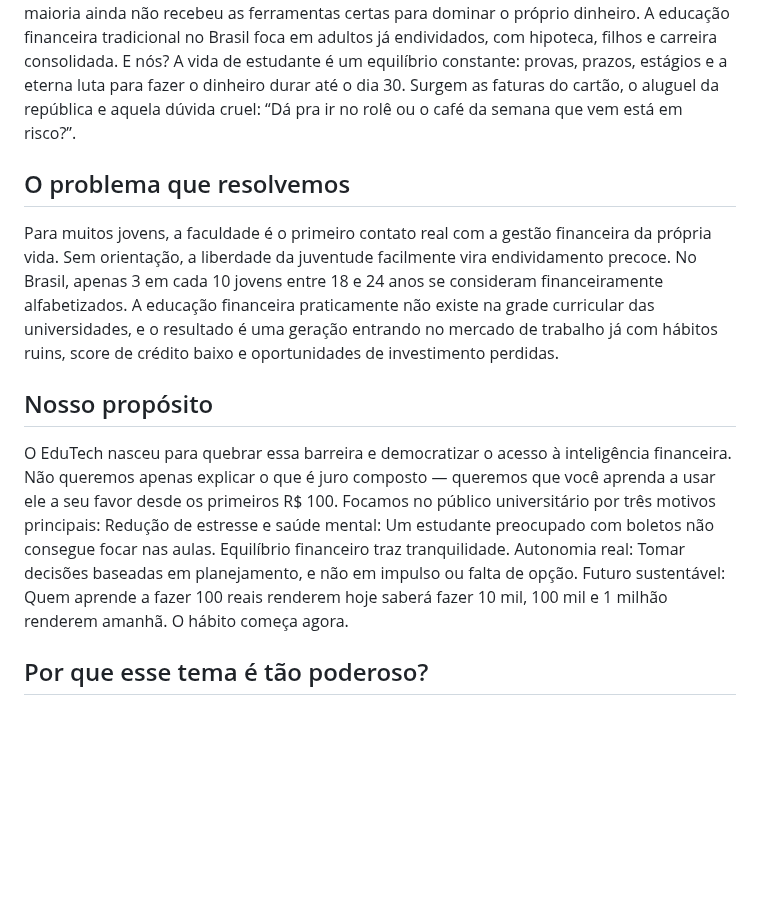
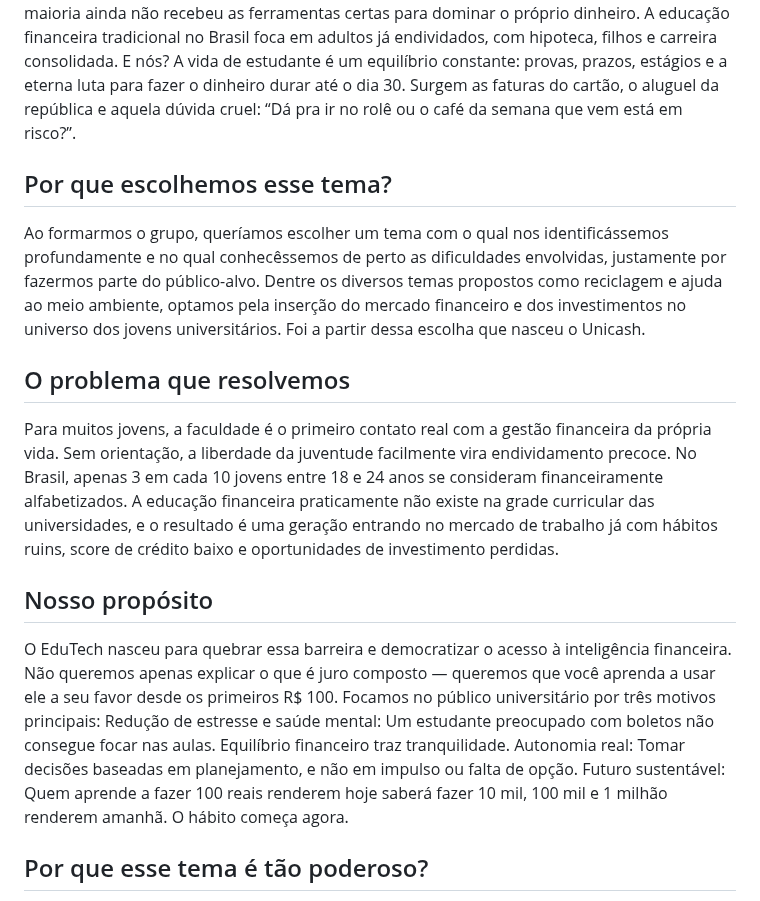
Before and after one commit to mariaclararamos/Trabalho_mobile, a Markdown page: README.md, the part around the change. Rendered like a GitHub page; blank space fills up the shorter version.

```diff
--- a/README.md
+++ b/README.md
@@ -9,14 +9,20 @@ Temos o celular na mão o tempo todo, acessamos qualquer informação em segundo
 Enquanto isso, o futuro financeiro do Brasil está nas nossas mãos. É a nossa geração que vai construir riqueza, tomar as grandes decisões de investimento e definir o cenário econômico das próximas décadas. No entanto, a maioria ainda não recebeu as ferramentas certas para dominar o próprio dinheiro.
 A educação financeira tradicional no Brasil foca em adultos já endividados, com hipoteca, filhos e carreira consolidada. E nós?
 A vida de estudante é um equilíbrio constante: provas, prazos, estágios e a eterna luta para fazer o dinheiro durar até o dia 30. Surgem as faturas do cartão, o aluguel da república e aquela dúvida cruel: “Dá pra ir no rolê ou o café da semana que vem está em risco?”.
+
+## Por que escolhemos esse tema?
+Ao formarmos o grupo, queríamos escolher um tema com o qual nos identificássemos profundamente e no qual conhecêssemos de perto as dificuldades envolvidas, justamente por fazermos parte do público-alvo. Dentre os diversos temas propostos como reciclagem e ajuda ao meio ambiente, optamos pela inserção do mercado financeiro e dos investimentos no universo dos jovens universitários. Foi a partir dessa escolha que nasceu o Unicash.
+
 ## O problema que resolvemos
 Para muitos jovens, a faculdade é o primeiro contato real com a gestão financeira da própria vida. Sem orientação, a liberdade da juventude facilmente vira endividamento precoce. No Brasil, apenas 3 em cada 10 jovens entre 18 e 24 anos se consideram financeiramente alfabetizados. A educação financeira praticamente não existe na grade curricular das universidades, e o resultado é uma geração entrando no mercado de trabalho já com hábitos ruins, score de crédito baixo e oportunidades de investimento perdidas.
+
 ## Nosso propósito
 O EduTech nasceu para quebrar essa barreira e democratizar o acesso à inteligência financeira. Não queremos apenas explicar o que é juro composto — queremos que você aprenda a usar ele a seu favor desde os primeiros R$ 100.
 Focamos no público universitário por três motivos principais:
 Redução de estresse e saúde mental: Um estudante preocupado com boletos não consegue focar nas aulas. Equilíbrio financeiro traz tranquilidade.
 Autonomia real: Tomar decisões baseadas em planejamento, e não em impulso ou falta de opção.
 Futuro sustentável: Quem aprende a fazer 100 reais renderem hoje saberá fazer 10 mil, 100 mil e 1 milhão renderem amanhã. O hábito começa agora.
+
 ## Por que esse tema é tão poderoso?
 Porque estamos vivendo uma oportunidade histórica. Nunca uma geração teve tanto acesso à tecnologia e à informação quanto a nossa. O problema não é mais falta de acesso, mas falta de conteúdo certo, na linguagem certa e no momento certo da vida.
 O EduTech transforma essa realidade com conteúdos práticos, ferramentas simples e uma comunidade de jovens que estão construindo riqueza juntos, sem complicação e sem gatekeeping.
```
